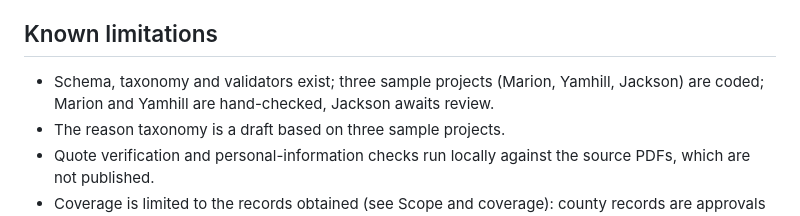
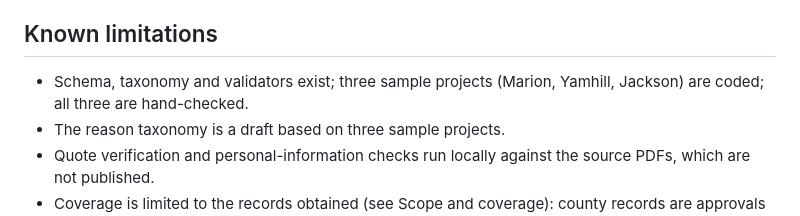
Before and after one commit to mattsayleraistuff-collab/OregonFarmlandSolar, a Markdown page: README.md, the part around the change. Drawn GitHub-style.

```diff
--- a/README.md
+++ b/README.md
@@ -65,7 +65,7 @@ This repository is public. Never commit API keys, tokens, or credentials. Keep t
 Branch protection for `main` (pull request required, `test` check must pass, no force pushes or deletion) is documented in `.github/rulesets/protect-main.json`. GitHub does not read this file automatically; it is a copy of the ruleset imported in the repository settings, so update both together.
 
 ## Known limitations
-- Schema, taxonomy and validators exist; three sample projects (Marion, Yamhill, Jackson) are coded; Marion and Yamhill are hand-checked, Jackson awaits review.
+- Schema, taxonomy and validators exist; three sample projects (Marion, Yamhill, Jackson) are coded; all three are hand-checked.
 - The reason taxonomy is a draft based on three sample projects.
 - Quote verification and personal-information checks run locally against the source PDFs, which are not published.
 - Coverage is limited to the records obtained (see Scope and coverage): county records are approvals only, and appeal and court outcomes are incomplete.
```
Also changed, not shown: docs/methodology.md (+1 -1 lines).
